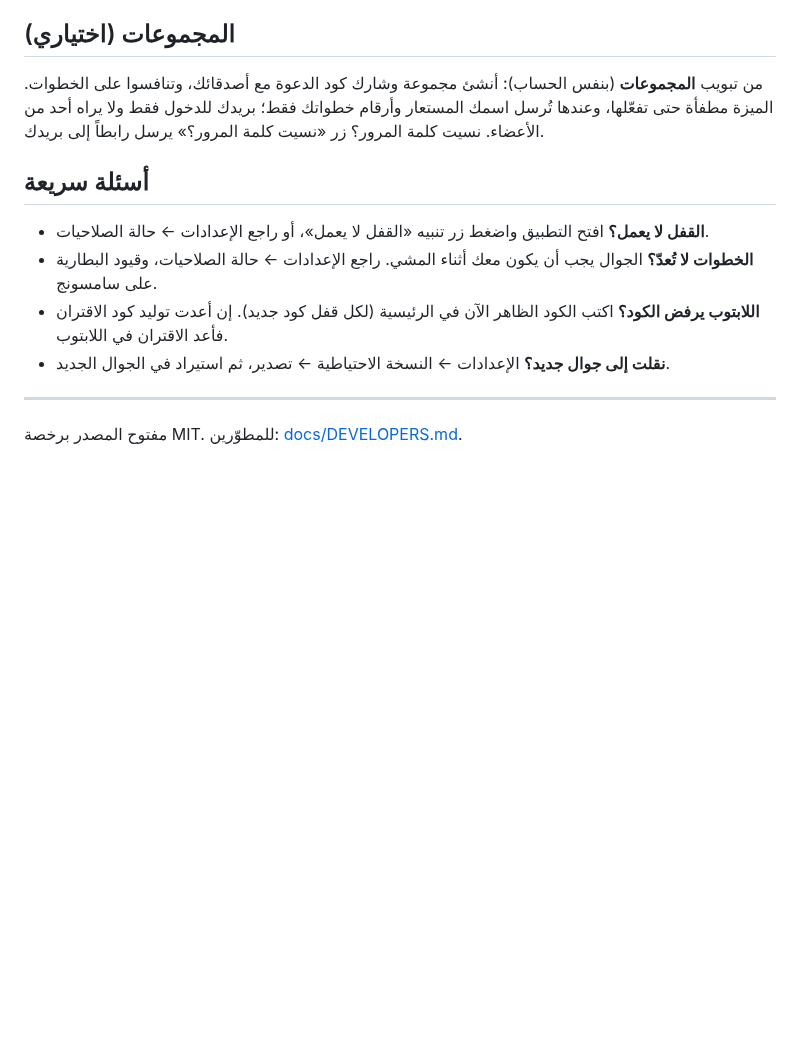
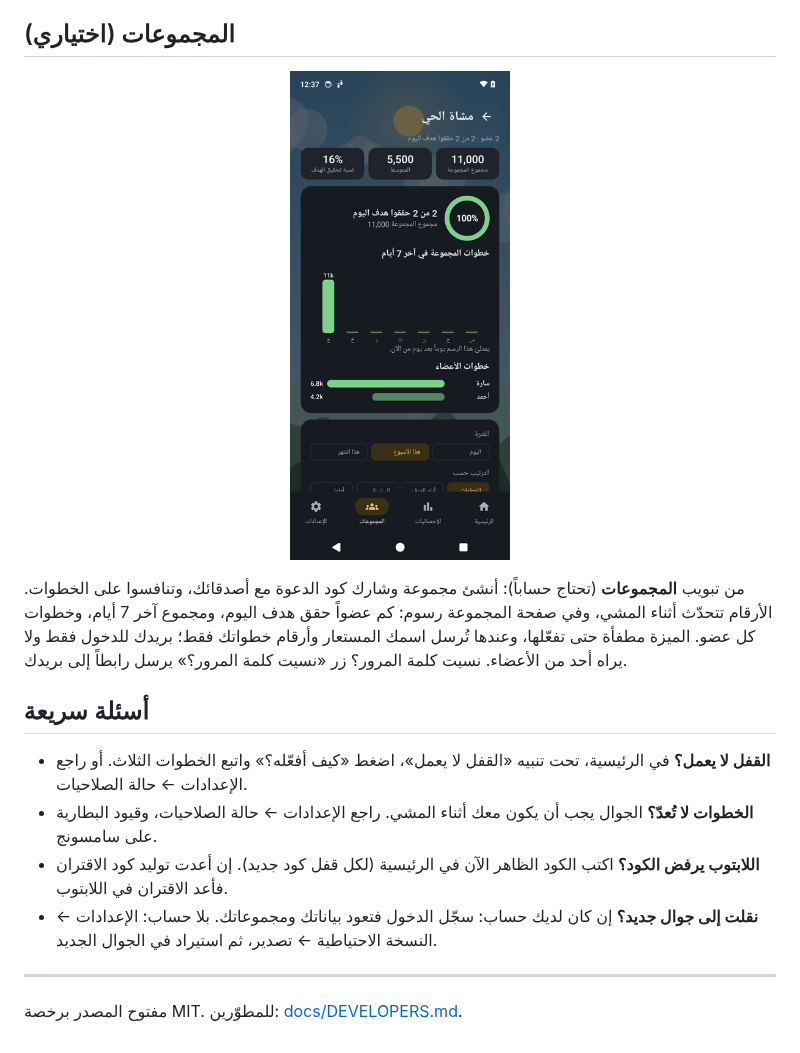
Before and after one commit to Ahmad-Nayfeh/khatwa, a Markdown page: README.md, the part around one of its changes. Drawn GitHub-style; pictures changed too: docs/screenshots/groups.png (added); blank space fills up the shorter version.

```diff
--- a/README.md
+++ b/README.md
@@ -59,14 +62,16 @@
 
 ## المجموعات (اختياري)
 
-من تبويب **المجموعات** (بنفس الحساب): أنشئ مجموعة وشارك كود الدعوة مع أصدقائك، وتنافسوا على الخطوات. الميزة مطفأة حتى تفعّلها، وعندها تُرسل اسمك المستعار وأرقام خطواتك فقط؛ بريدك للدخول فقط ولا يراه أحد من الأعضاء. نسيت كلمة المرور؟ زر «نسيت كلمة المرور؟» يرسل رابطاً إلى بريدك.
+<p align="center"><img src="docs/screenshots/groups.png" width="220" alt="رسوم المجموعة"></p>
+
+من تبويب **المجموعات** (تحتاج حساباً): أنشئ مجموعة وشارك كود الدعوة مع أصدقائك، وتنافسوا على الخطوات. الأرقام تتحدّث أثناء المشي، وفي صفحة المجموعة رسوم: كم عضواً حقق هدف اليوم، ومجموع آخر 7 أيام، وخطوات كل عضو. الميزة مطفأة حتى تفعّلها، وعندها تُرسل اسمك المستعار وأرقام خطواتك فقط؛ بريدك للدخول فقط ولا يراه أحد من الأعضاء. نسيت كلمة المرور؟ زر «نسيت كلمة المرور؟» يرسل رابطاً إلى بريدك.
 
 ## أسئلة سريعة
 
-- **القفل لا يعمل؟** افتح التطبيق واضغط زر تنبيه «القفل لا يعمل»، أو راجع الإعدادات ← حالة الصلاحيات.
+- **القفل لا يعمل؟** في الرئيسية، تحت تنبيه «القفل لا يعمل»، اضغط «كيف أفعّله؟» واتبع الخطوات الثلاث. أو راجع الإعدادات ← حالة الصلاحيات.
 - **الخطوات لا تُعدّ؟** الجوال يجب أن يكون معك أثناء المشي. راجع الإعدادات ← حالة الصلاحيات، وقيود البطارية على سامسونج.
 - **اللابتوب يرفض الكود؟** اكتب الكود الظاهر الآن في الرئيسية (لكل قفل كود جديد). إن أعدت توليد كود الاقتران فأعد الاقتران في اللابتوب.
-- **نقلت إلى جوال جديد؟** الإعدادات ← النسخة الاحتياطية ← تصدير، ثم استيراد في الجوال الجديد.
+- **نقلت إلى جوال جديد؟** إن كان لديك حساب: سجّل الدخول فتعود بياناتك ومجموعاتك. بلا حساب: الإعدادات ← النسخة الاحتياطية ← تصدير، ثم استيراد في الجوال الجديد.
 
 ---
 
```
Also changed, not shown: other parts of README.md (+6 -3 lines), docs/DEVELOPERS.md (+2 -2 lines), docs/screenshots/home.png, docs/screenshots/laptop-lock-code.png, docs/screenshots/laptop-unlock-code.png, docs/screenshots/lock-blocked.png, docs/screenshots/stats.png.
